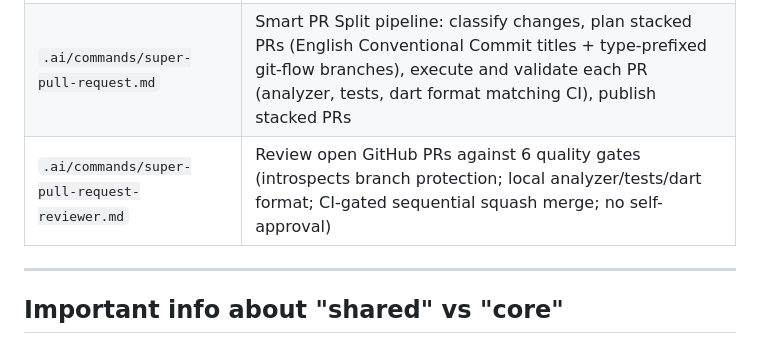
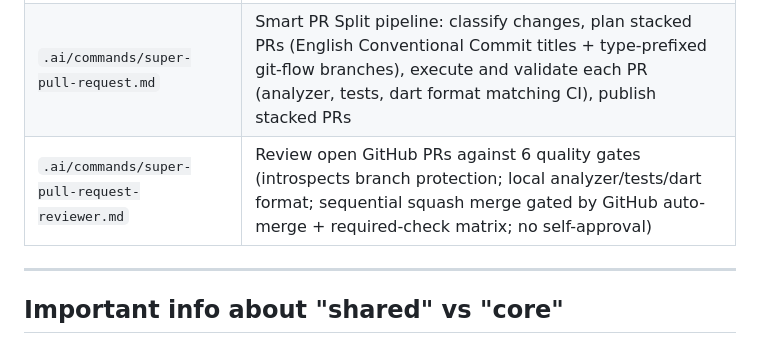
Before and after one commit to Andresit0/architectures, a Markdown page: AGENTS.md, the part around the change. Drawn GitHub-style.

Commit message:
docs: update super-pull-request-reviewer summary

```diff
--- a/AGENTS.md
+++ b/AGENTS.md
@@ -273,7 +273,7 @@ The flow is complete when:
 | `.ai/commands/super-md-update.md` | Script to sync MD/* and AGENTS.md from git changes |
 | `.ai/commands/spec-local.md` | Entry point for the Spec-Local TDD-First workflow — invoke as `/spec-local <feature name>` |
 | `.ai/commands/super-pull-request.md` | Smart PR Split pipeline: classify changes, plan stacked PRs (English Conventional Commit titles + type-prefixed git-flow branches), execute and validate each PR (analyzer, tests, dart format matching CI), publish stacked PRs |
-| `.ai/commands/super-pull-request-reviewer.md` | Review open GitHub PRs against 6 quality gates (introspects branch protection; local analyzer/tests/dart format; CI-gated sequential squash merge; no self-approval) |
+| `.ai/commands/super-pull-request-reviewer.md` | Review open GitHub PRs against 6 quality gates (introspects branch protection; local analyzer/tests/dart format; sequential squash merge gated by GitHub auto-merge + required-check matrix; no self-approval) |
 
 ---
 
```
